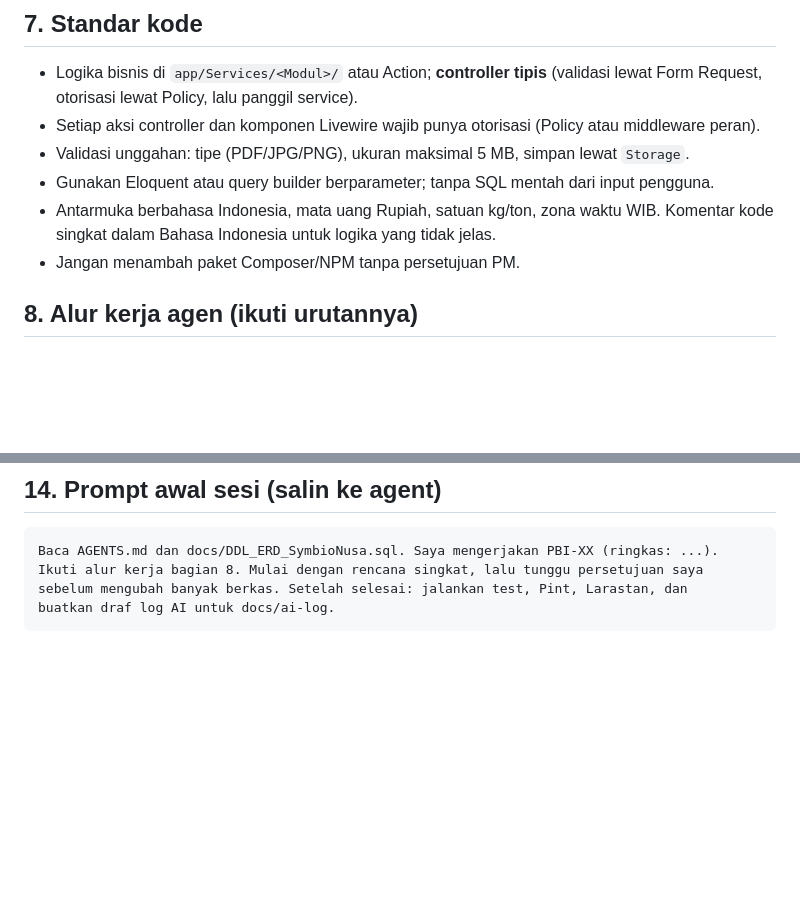
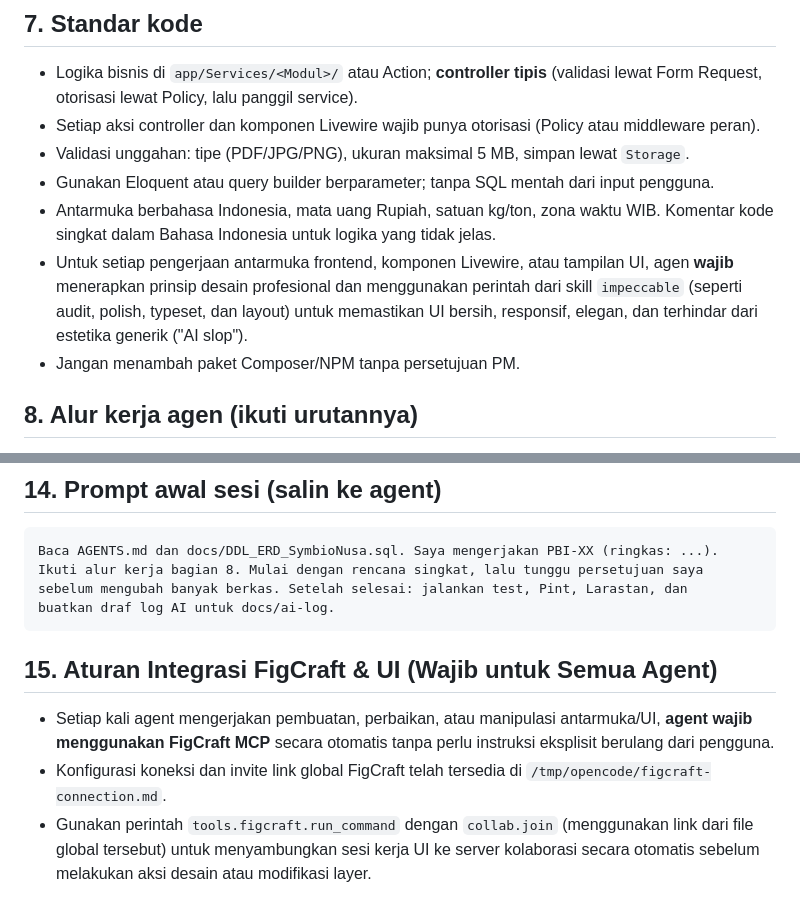
Before and after one commit to PPL-KelompokE-SI4807/SymbioNusa, a Markdown page: AGENTS.md, 2 parts joined by grey strips. GitHub-like rendering; blank space fills up the shorter version.

Commit message:
docs: add mandatory FigCraft integration rule to AGENTS.md for all UI tasks

````diff
--- a/AGENTS.md
+++ b/AGENTS.md
@@ -74,6 +74,7 @@ Jangan mengubah berkas milik anggota lain tanpa koordinasi di Slack. Perubahan l
 - Validasi unggahan: tipe (PDF/JPG/PNG), ukuran maksimal 5 MB, simpan lewat `Storage`.
 - Gunakan Eloquent atau query builder berparameter; tanpa SQL mentah dari input pengguna.
 - Antarmuka berbahasa Indonesia, mata uang Rupiah, satuan kg/ton, zona waktu WIB. Komentar kode singkat dalam Bahasa Indonesia untuk logika yang tidak jelas.
+- Untuk setiap pengerjaan antarmuka frontend, komponen Livewire, atau tampilan UI, agen **wajib** menerapkan prinsip desain profesional dan menggunakan perintah dari skill `impeccable` (seperti audit, polish, typeset, dan layout) untuk memastikan UI bersih, responsif, elegan, dan terhindar dari estetika generik ("AI slop").
 - Jangan menambah paket Composer/NPM tanpa persetujuan PM.
 
 ## 8. Alur kerja agen (ikuti urutannya)
@@ -132,3 +133,8 @@ Ikuti alur kerja bagian 8. Mulai dengan rencana singkat, lalu tunggu persetujuan
 sebelum mengubah banyak berkas. Setelah selesai: jalankan test, Pint, Larastan, dan
 buatkan draf log AI untuk docs/ai-log.
 ```
+
+## 15. Aturan Integrasi FigCraft & UI (Wajib untuk Semua Agent)
+- Setiap kali agent mengerjakan pembuatan, perbaikan, atau manipulasi antarmuka/UI, **agent wajib menggunakan FigCraft MCP** secara otomatis tanpa perlu instruksi eksplisit berulang dari pengguna.
+- Konfigurasi koneksi dan invite link global FigCraft telah tersedia di `/tmp/opencode/figcraft-connection.md`.
+- Gunakan perintah `tools.figcraft.run_command` dengan `collab.join` (menggunakan link dari file global tersebut) untuk menyambungkan sesi kerja UI ke server kolaborasi secara otomatis sebelum melakukan aksi desain atau modifikasi layer.
````
